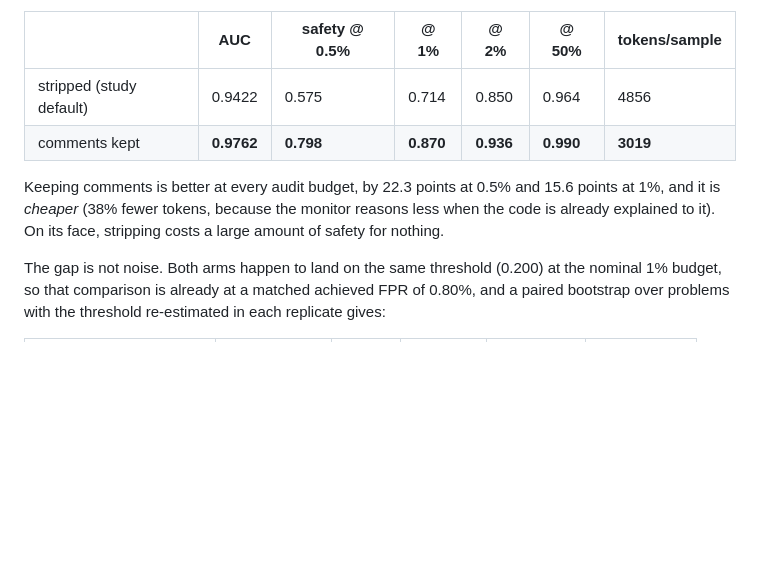
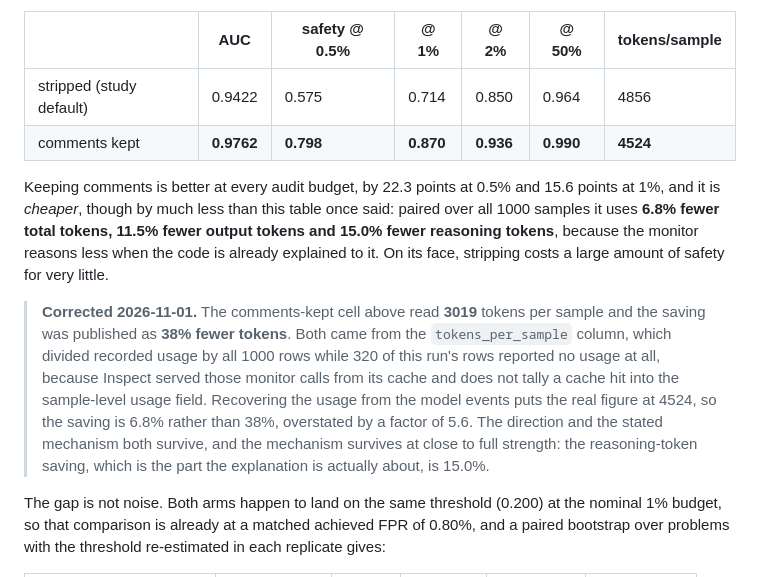
Before and after one commit to pwick15/taisp-control-budgets, a Markdown page: results/analysis/COMMENTS.md, the part around the change. Drawn GitHub-style; blank space fills up the shorter version.

```diff
--- a/results/analysis/COMMENTS.md
+++ b/results/analysis/COMMENTS.md
@@ -22,12 +22,25 @@ only difference being whether comments survive:
 | | AUC | safety @ 0.5% | @ 1% | @ 2% | @ 50% | tokens/sample |
 |---|---|---|---|---|---|---|
 | stripped (study default) | 0.9422 | 0.575 | 0.714 | 0.850 | 0.964 | 4856 |
-| comments kept | **0.9762** | **0.798** | **0.870** | **0.936** | **0.990** | **3019** |
+| comments kept | **0.9762** | **0.798** | **0.870** | **0.936** | **0.990** | **4524** |
 
 Keeping comments is better at every audit budget, by 22.3 points at 0.5% and
-15.6 points at 1%, and it is *cheaper* (38% fewer tokens, because the monitor
-reasons less when the code is already explained to it). On its face, stripping
-costs a large amount of safety for nothing.
+15.6 points at 1%, and it is *cheaper*, though by much less than this table once
+said: paired over all 1000 samples it uses **6.8% fewer total tokens, 11.5%
+fewer output tokens and 15.0% fewer reasoning tokens**, because the monitor
+reasons less when the code is already explained to it. On its face, stripping
+costs a large amount of safety for very little.
+
+> **Corrected 2026-11-01.** The comments-kept cell above read **3019** tokens
+> per sample and the saving was published as **38% fewer tokens**. Both came
+> from the `tokens_per_sample` column, which divided recorded usage by all 1000
+> rows while 320 of this run's rows reported no usage at all, because Inspect
+> served those monitor calls from its cache and does not tally a cache hit into
+> the sample-level usage field. Recovering the usage from the model events puts
+> the real figure at 4524, so the saving is 6.8% rather than 38%, overstated by
+> a factor of 5.6. The direction and the stated mechanism both survive, and the
+> mechanism survives at close to full strength: the reasoning-token saving, which
+> is the part the explanation is actually about, is 15.0%.
 
 The gap is not noise. Both arms happen to land on the same threshold (0.200) at
 the nominal 1% budget, so that comparison is already at a matched achieved FPR
```
Also changed, not shown: results/analysis/MATCHED-FPR.md (+15 -2 lines).
